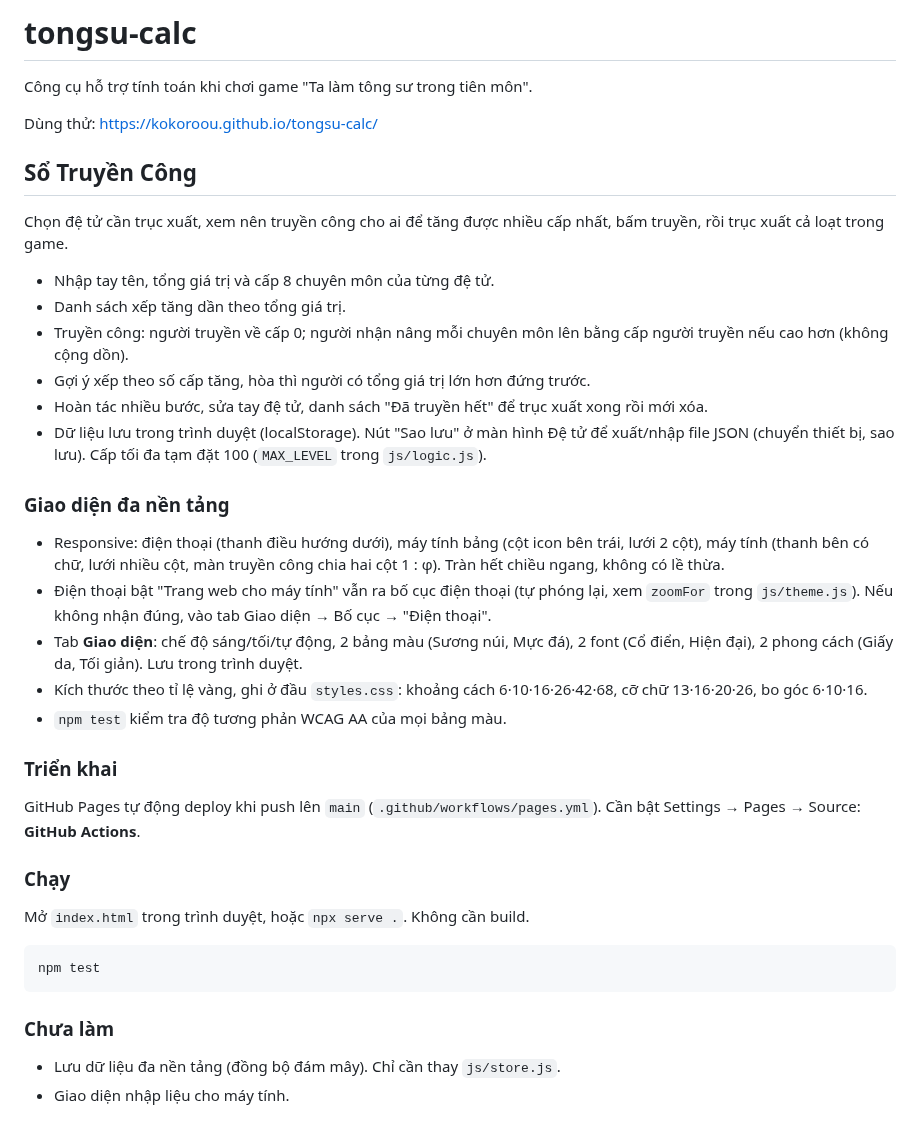
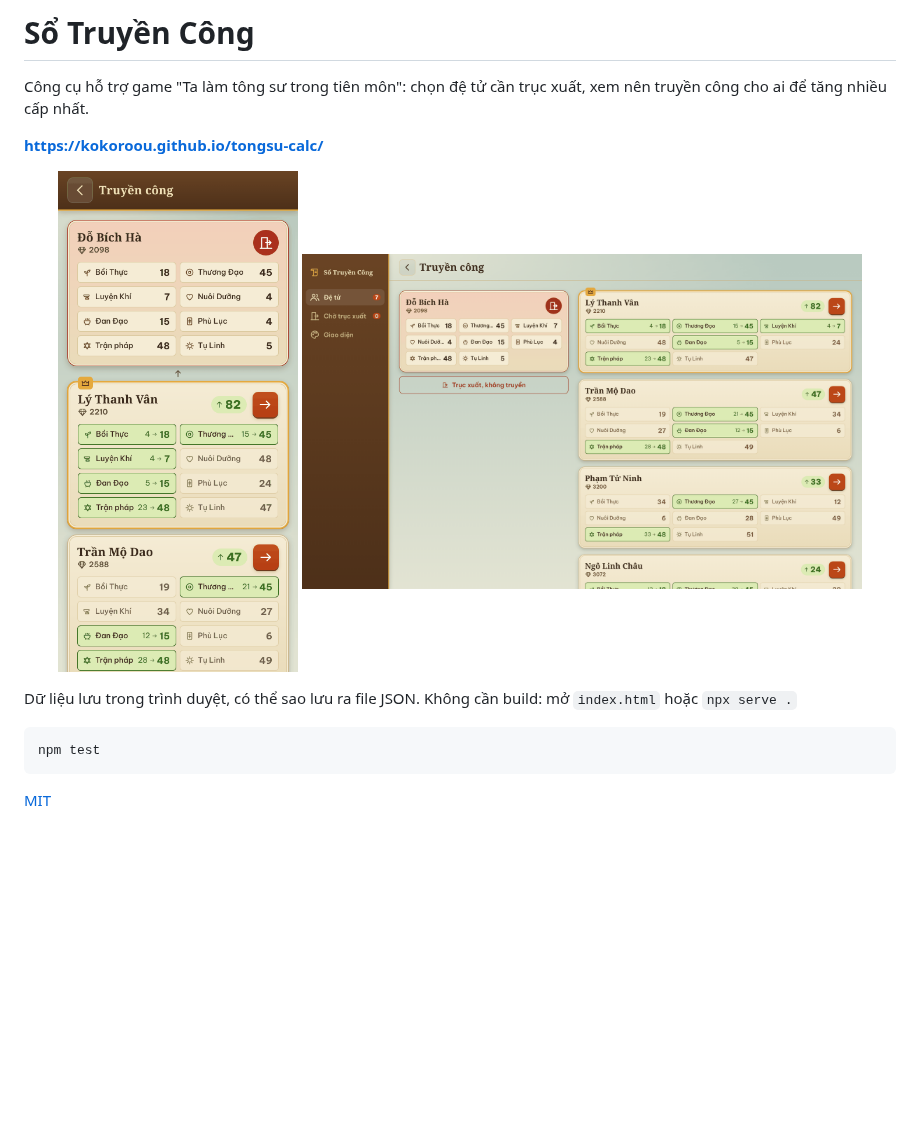
Before and after one commit to Kokoroou/talamtongsutrongtienmon-calculators, a Markdown page: README.md, the part around the change. GitHub-like rendering; pictures changed too: docs/desktop.png (added), docs/phone.png (added); blank space fills up the shorter version.

Commit message:
refactor(ui): remove layout picker; docs: screenshots and minimal README
Co-Authored-By: Claude Sonnet 5.5 <noreply@anthropic.com>
Claude-Session: https://claude.ai/code/session_01Nw4jpc4TBkecg6VCvxUv1U

````diff
--- a/README.md
+++ b/README.md
@@ -1,35 +1,18 @@
-# tongsu-calc
-Công cụ hỗ trợ tính toán khi chơi game "Ta làm tông sư trong tiên môn".
+# Sổ Truyền Công
 
-Dùng thử: https://kokoroou.github.io/tongsu-calc/
+Công cụ hỗ trợ game "Ta làm tông sư trong tiên môn": chọn đệ tử cần trục xuất, xem nên truyền công cho ai để tăng nhiều cấp nhất.
 
-## Sổ Truyền Công
-Chọn đệ tử cần trục xuất, xem nên truyền công cho ai để tăng được nhiều cấp nhất, bấm truyền, rồi trục xuất cả loạt trong game.
+**https://kokoroou.github.io/tongsu-calc/**
 
-- Nhập tay tên, tổng giá trị và cấp 8 chuyên môn của từng đệ tử.
-- Danh sách xếp tăng dần theo tổng giá trị.
-- Truyền công: người truyền về cấp 0; người nhận nâng mỗi chuyên môn lên bằng cấp người truyền nếu cao hơn (không cộng dồn).
-- Gợi ý xếp theo số cấp tăng, hòa thì người có tổng giá trị lớn hơn đứng trước.
-- Hoàn tác nhiều bước, sửa tay đệ tử, danh sách "Đã truyền hết" để trục xuất xong rồi mới xóa.
-- Dữ liệu lưu trong trình duyệt (localStorage). Nút "Sao lưu" ở màn hình Đệ tử để xuất/nhập file JSON (chuyển thiết bị, sao lưu). Cấp tối đa tạm đặt 100 (`MAX_LEVEL` trong `js/logic.js`).
+<p align="center">
+  <img src="docs/phone.png" alt="Điện thoại" width="240">
+  <img src="docs/desktop.png" alt="Máy tính" width="560">
+</p>
 
-### Giao diện đa nền tảng
-- Responsive: điện thoại (thanh điều hướng dưới), máy tính bảng (cột icon bên trái, lưới 2 cột), máy tính (thanh bên có chữ, lưới nhiều cột, màn truyền công chia hai cột 1 : φ). Tràn hết chiều ngang, không có lề thừa.
-- Điện thoại bật "Trang web cho máy tính" vẫn ra bố cục điện thoại (tự phóng lại, xem `zoomFor` trong `js/theme.js`). Nếu không nhận đúng, vào tab Giao diện → Bố cục → "Điện thoại".
-- Tab **Giao diện**: chế độ sáng/tối/tự động, 2 bảng màu (Sương núi, Mực đá), 2 font (Cổ điển, Hiện đại), 2 phong cách (Giấy da, Tối giản). Lưu trong trình duyệt.
-- Kích thước theo tỉ lệ vàng, ghi ở đầu `styles.css`: khoảng cách 6·10·16·26·42·68, cỡ chữ 13·16·20·26, bo góc 6·10·16.
-- `npm test` kiểm tra độ tương phản WCAG AA của mọi bảng màu.
-
-### Triển khai
-GitHub Pages tự động deploy khi push lên `main` (`.github/workflows/pages.yml`). Cần bật Settings → Pages → Source: **GitHub Actions**.
-
-### Chạy
-Mở `index.html` trong trình duyệt, hoặc `npx serve .`. Không cần build.
+Dữ liệu lưu trong trình duyệt, có thể sao lưu ra file JSON. Không cần build: mở `index.html` hoặc `npx serve .`
 
 ```bash
 npm test
 ```
 
-### Chưa làm
-- Lưu dữ liệu đa nền tảng (đồng bộ đám mây). Chỉ cần thay `js/store.js`.
-- Giao diện nhập liệu cho máy tính.
+[MIT](LICENSE)
````
Also changed, not shown: 3 other files.
